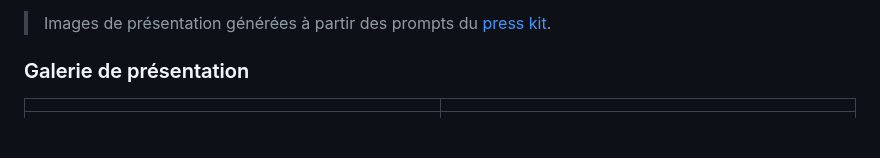
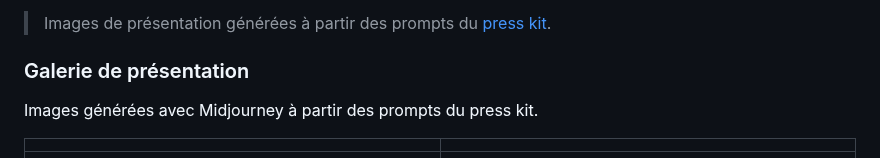
Before and after one commit to mbikedev/farm-simulator-50, a Markdown page: README.md, the part around one of its changes. Rendered like a GitHub page; blank space fills up the shorter version.

```diff
--- a/README.md
+++ b/README.md
@@ -9,6 +9,8 @@ Jeu de simulation de conduite de tracteurs en 3D — **interface du jeu en néer
 
 ### Galerie de présentation
 
+Images générées avec Midjourney à partir des prompts du press kit.
+
 | | |
 |---|---|
 | ![Vue héroïque](docs/screenshots/hero.jpg) | ![Coucher de soleil](docs/screenshots/hero-sunset.jpg) |
```
Also changed, not shown: other parts of README.md (+6 -0 lines), docs/screenshots/boer-portret.jpg (added), docs/screenshots/nacht-echt.jpg (added), docs/screenshots/rooier.jpg (added), docs/screenshots/schuur-zonsondergang.jpg (added), docs/screenshots/tractor-field.jpg (added).
